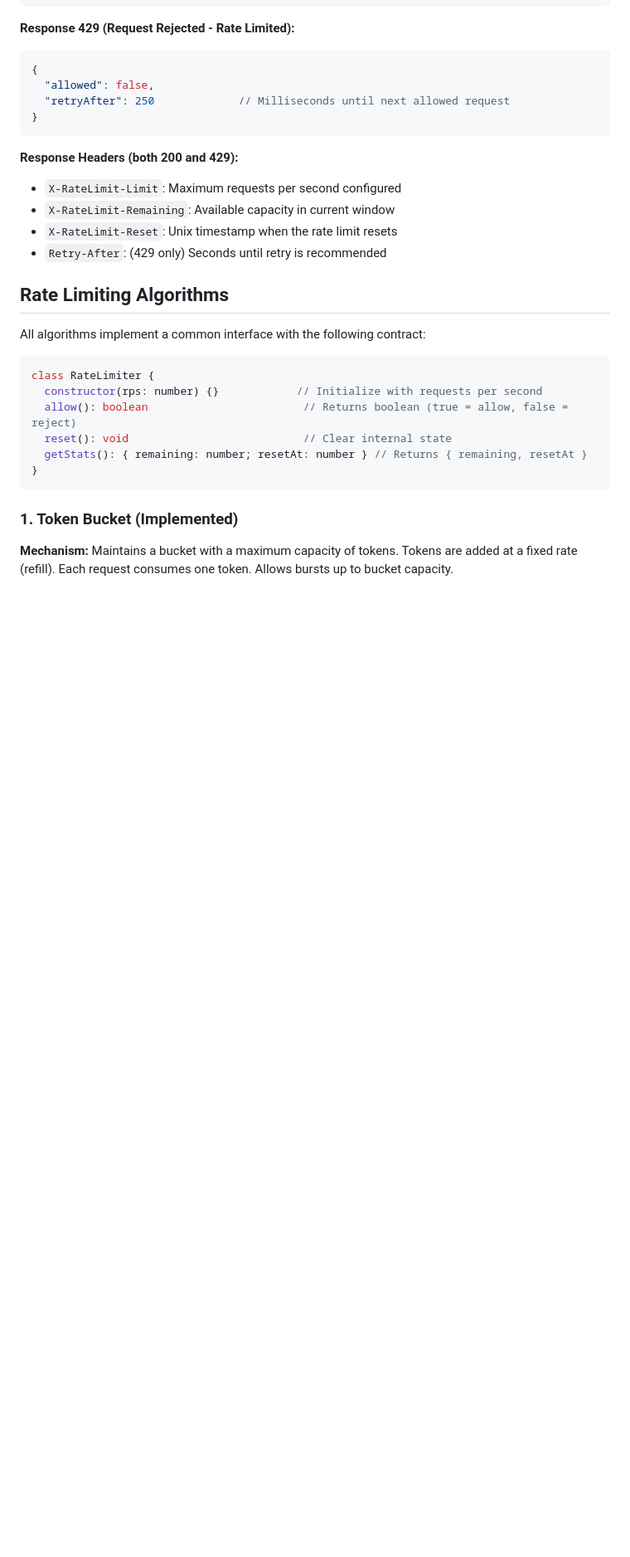
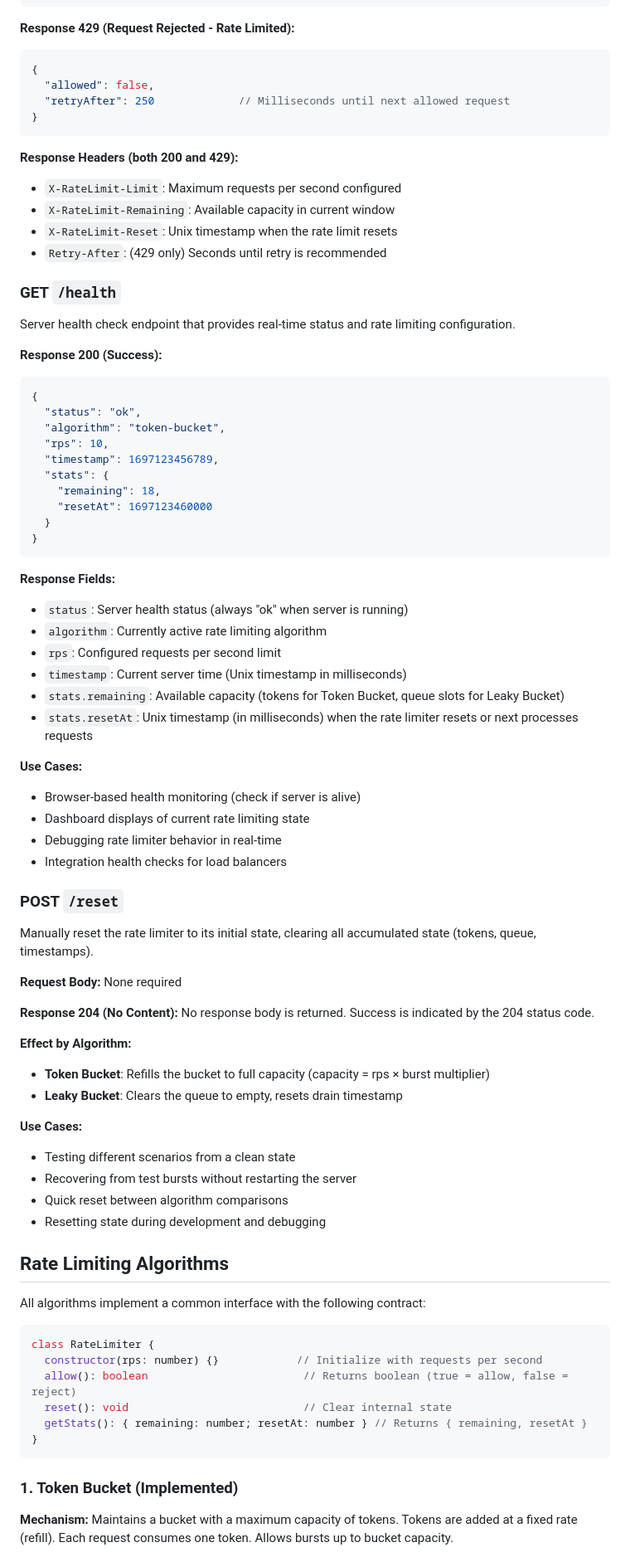
Before and after one commit to joemocha/rate-limiter-demo, a Markdown page: README.md, the part around one of its changes. Shown at 83% size. Rendered like a GitHub page; blank space fills up the shorter version.

Commit message:
docs: add health check endpoint and improve installation instructions

````diff
--- a/README.md
+++ b/README.md
@@ -104,6 +104,57 @@ Receive client requests to evaluate how the current configuration reacts under l
 - `X-RateLimit-Remaining`: Available capacity in current window
 - `X-RateLimit-Reset`: Unix timestamp when the rate limit resets
 - `Retry-After`: (429 only) Seconds until retry is recommended
+
+### GET `/health`
+
+Server health check endpoint that provides real-time status and rate limiting configuration.
+
+**Response 200 (Success):**
+```json
+{
+  "status": "ok",
+  "algorithm": "token-bucket",
+  "rps": 10,
+  "timestamp": 1697123456789,
+  "stats": {
+    "remaining": 18,
+    "resetAt": 1697123460000
+  }
+}
+```
+
+**Response Fields:**
+- `status`: Server health status (always "ok" when server is running)
+- `algorithm`: Currently active rate limiting algorithm
+- `rps`: Configured requests per second limit
+- `timestamp`: Current server time (Unix timestamp in milliseconds)
+- `stats.remaining`: Available capacity (tokens for Token Bucket, queue slots for Leaky Bucket)
+- `stats.resetAt`: Unix timestamp (in milliseconds) when the rate limiter resets or next processes requests
+
+**Use Cases:**
+- Browser-based health monitoring (check if server is alive)
+- Dashboard displays of current rate limiting state
+- Debugging rate limiter behavior in real-time
+- Integration health checks for load balancers
+
+### POST `/reset`
+
+Manually reset the rate limiter to its initial state, clearing all accumulated state (tokens, queue, timestamps).
+
+**Request Body:** None required
+
+**Response 204 (No Content):**
+No response body is returned. Success is indicated by the 204 status code.
+
+**Effect by Algorithm:**
+- **Token Bucket**: Refills the bucket to full capacity (capacity = rps × burst multiplier)
+- **Leaky Bucket**: Clears the queue to empty, resets drain timestamp
+
+**Use Cases:**
+- Testing different scenarios from a clean state
+- Recovering from test bursts without restarting the server
+- Quick reset between algorithm comparisons
+- Resetting state during development and debugging
 
 ## Rate Limiting Algorithms
 
````
Also changed, not shown: other parts of README.md (+19 -4 lines).
